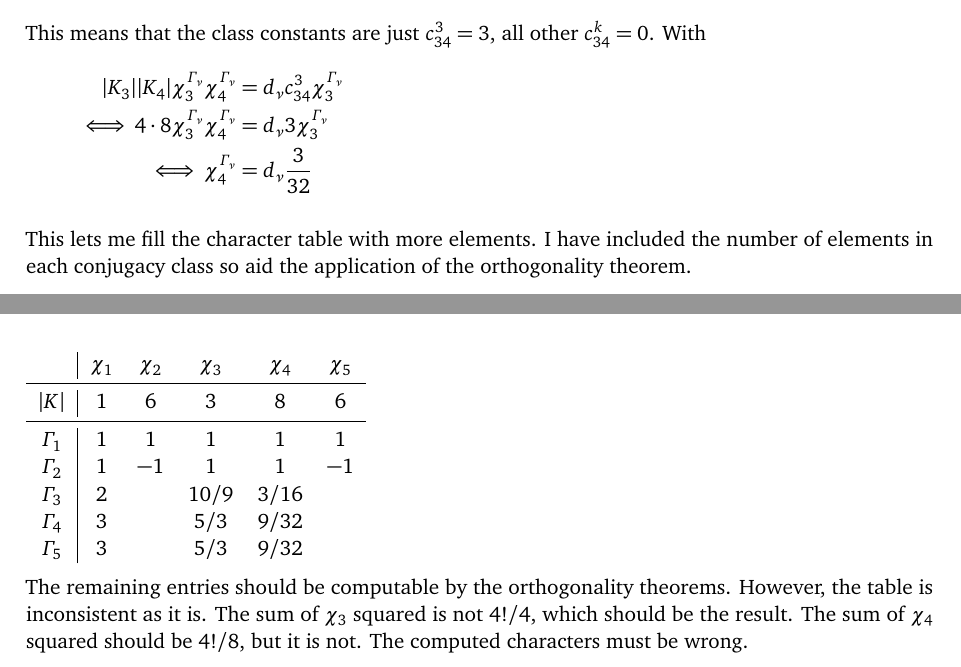
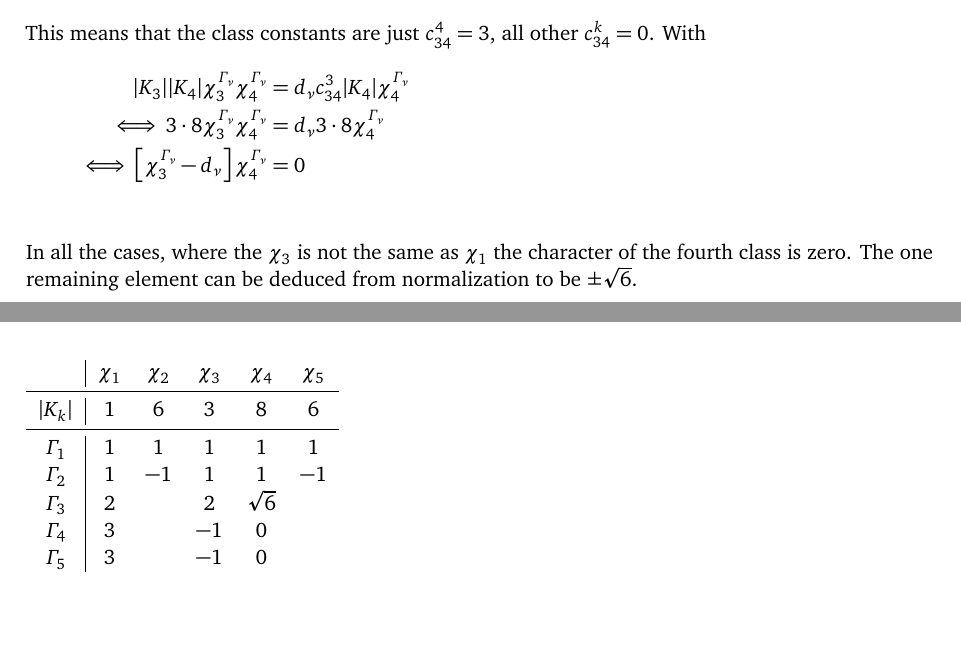
Before and after one commit to martin-ueding/physics751-problem-sets, a LaTeX document (08/physics751-08-handed_in.tex): two parts of pages 4 and 5 of 5, joined at a grey line, cut so that both start at the same text, the shorter picture padded with empty space. Compiled offline with pdfLaTeX; an older LaTeX class or package is replaced by its successor.

Commit message:
Work on calculations

```diff
--- a/08/physics751-08-handed_in.tex
+++ b/08/physics751-08-handed_in.tex
@@ -241,35 +245,30 @@ When all elements are taken together, this is just
 \[
     K_3 K_4 = 3 K_4.
 \]
-This means that the class constants are just $c_{34}^3 = 3$, all other
+This means that the class constants are just $c_{34}^4 = 3$, all other
 $c_{34}^k = 0$. With
 \begin{align*}
     |K_3| |K_4| \chi^{\Gamma_\nu}_3 \chi^{\Gamma_\nu}_4 &= d_\nu c_{34}^3
-    \chi^{\Gamma_\nu}_3 \\
-    \iff 4 \cdot 8 \chi^{\Gamma_\nu}_3 \chi^{\Gamma_\nu}_4 &= d_\nu 3 \chi^{\Gamma_\nu}_3 \\
-    \iff \chi^{\Gamma_\nu}_4 &= d_\nu \frac{3}{32}
+    |K_4| \chi^{\Gamma_\nu}_4 \\
+    \iff 3 \cdot 8 \chi^{\Gamma_\nu}_3 \chi^{\Gamma_\nu}_4 &= d_\nu 3 \cdot 8
+    \chi^{\Gamma_\nu}_4 \\
+    \iff \sbr{\chi^{\Gamma_\nu}_3 - d_\nu} \chi^{\Gamma_\nu}_4 &= 0 \\
 \end{align*}
-
-This lets me fill the character table with more elements. I have included the
-number of elements in each conjugacy class so aid the application of the
-orthogonality theorem.
+In all the cases, where the $\chi_3$ is not the same as $\chi_1$ the character
+of the fourth class is zero. The one remaining element can be deduced from
+normalization to be $\pm \sqrt 6$.
 
 \begin{tabular}{c|ccccc}
     & $\chi_1$ & $\chi_2$ & $\chi_3$ & $\chi_4$ & $\chi_5$ \\
     \midrule
-    $|K|$ & 1 & 6 & 3 & 8 & 6 \\
+    $|K_k|$ & 1 & 6 & 3 & 8 & 6 \\
     \midrule
     $\Gamma_1$ & 1 & 1 & 1 & 1 & 1 \\
     $\Gamma_2$ & 1 & $-1$ & 1 & 1 & $-1$ \\
-    $\Gamma_3$ & 2 & & $10/9$ & 3/16 & \\
-    $\Gamma_4$ & 3 & & $5/3$ & 9/32 & \\
-    $\Gamma_5$ & 3 & & $5/3$ & 9/32 & \\
+    $\Gamma_3$ & 2 & & $2$ & $\sqrt 6$ & \\
+    $\Gamma_4$ & 3 & & $-1$ & 0 & \\
+    $\Gamma_5$ & 3 & & $-1$ & 0 & \\
 \end{tabular}
-
-The remaining entries should be computable by the orthogonality theorems.
-However, the table is inconsistent as it is. The sum of $\chi_3$ squared is not
-$4!/4$, which should be the result. The sum of $\chi_4$ squared should be
-$4!/8$, but it is not. The computed characters must be wrong.
 
 \end{document}
 
```
Also changed, not shown: 08/physics751-08-handed_in.tex (16 more changed lines), 1 other file.
